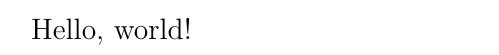
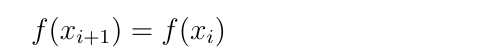
Before and after one commit to rasmussn/UO-2014-PHYS-407, a LaTeX document (week_10/analysis.tex): part of the page, cut at the place of the change. Compiled offline with pdfLaTeX.

Commit message:
Added an equation.

```diff
--- a/week_10/analysis.tex
+++ b/week_10/analysis.tex
@@ -4,7 +4,7 @@
 \begin{document}
 
 
-Hello, world!
+$ f(x_{i+1}) = f(x_i)$
 
 
 \end{document}
```
